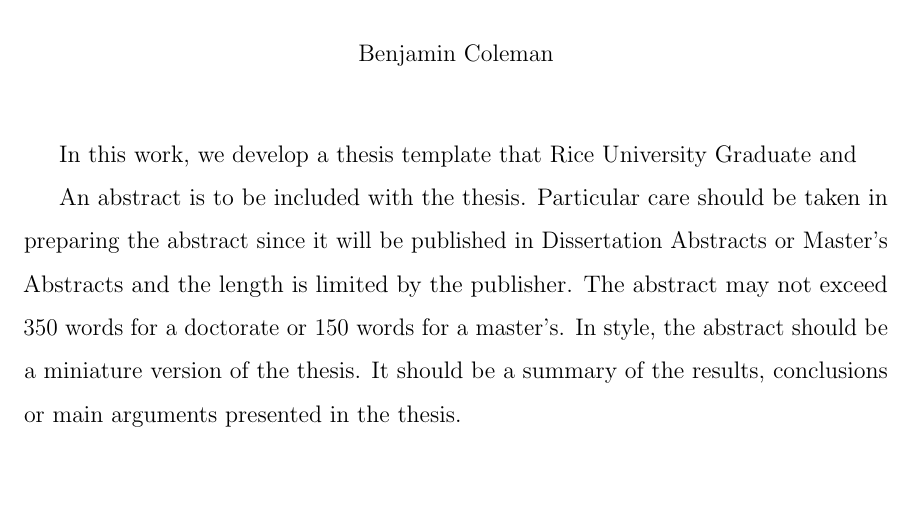
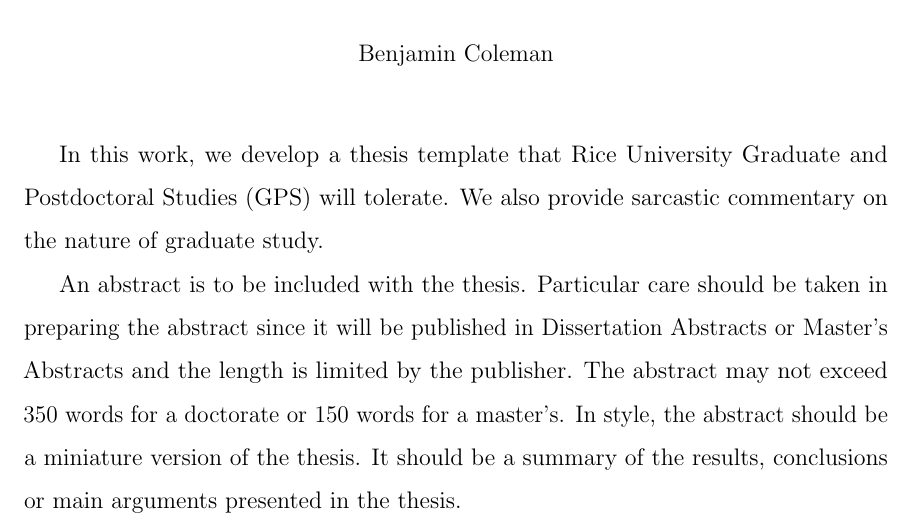
Before and after one commit to brc7/RiceUniversityThesisTemplate, a LaTeX thesis (main.tex): part of page 2 of 21, cut so that both start at the same text, the shorter picture padded with empty space. Compiled offline with pdfLaTeX.

Commit message:
Update main.tex

```diff
--- a/main.tex
+++ b/main.tex
@@ -54,7 +54,7 @@
    \pagenumbering{roman}
    \maketitle
 \begin{abstract}
-In this work, we develop a thesis template that Rice University Graduate and
+In this work, we develop a thesis template that Rice University Graduate and Postdoctoral Studies (GPS) will tolerate. We also provide sarcastic commentary on the nature of graduate study.
 
 An abstract is to be included with the thesis. Particular care should be taken in preparing the abstract since it will be published in Dissertation Abstracts or Master's Abstracts and the length is limited by the publisher. The abstract may not exceed 350 words for a doctorate or 150 words for a master's. In style, the abstract should be a miniature version of the thesis. It should be a summary of the results, conclusions or main arguments presented in the thesis.
 
```
